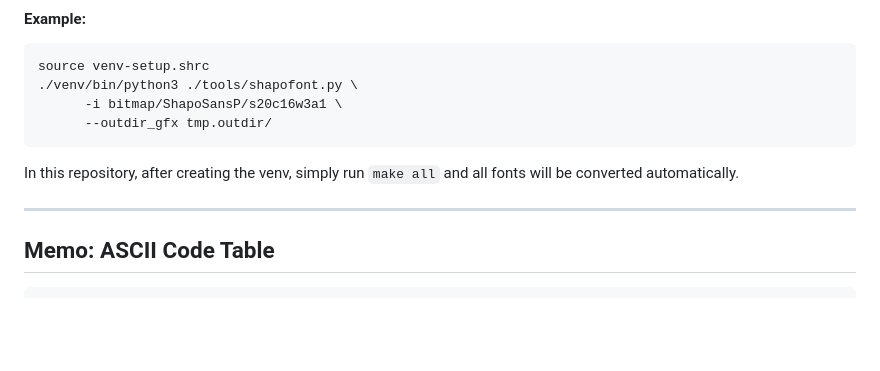
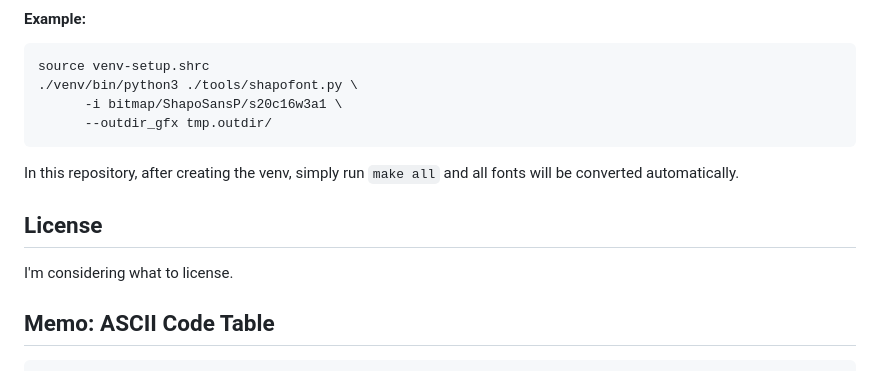
Before and after one commit to shapoco/shapofont, a Markdown page: README.md, the part around the change. Rendered like a GitHub page; blank space fills up the shorter version.

```diff
--- a/README.md
+++ b/README.md
@@ -67,7 +67,9 @@ source venv-setup.shrc
 
 In this repository, after creating the venv, simply run `make all` and all fonts will be converted automatically.
 
-----
+## License
+
+I'm considering what to license.
 
 ## Memo: ASCII Code Table
 
```
